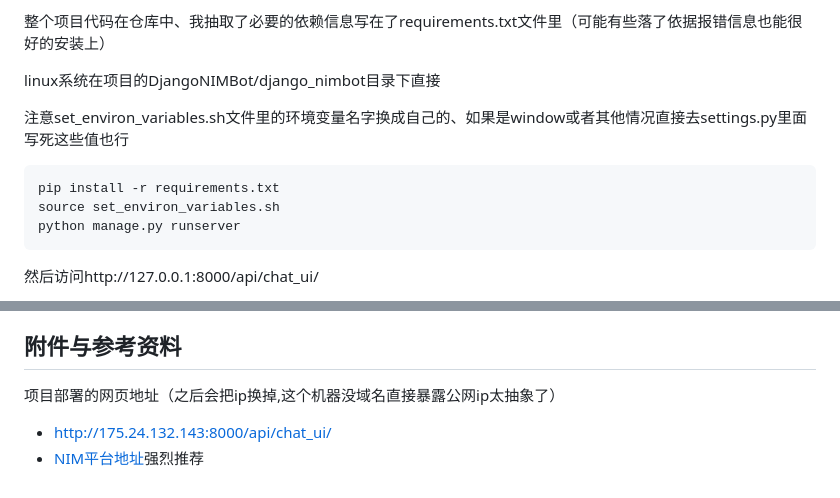
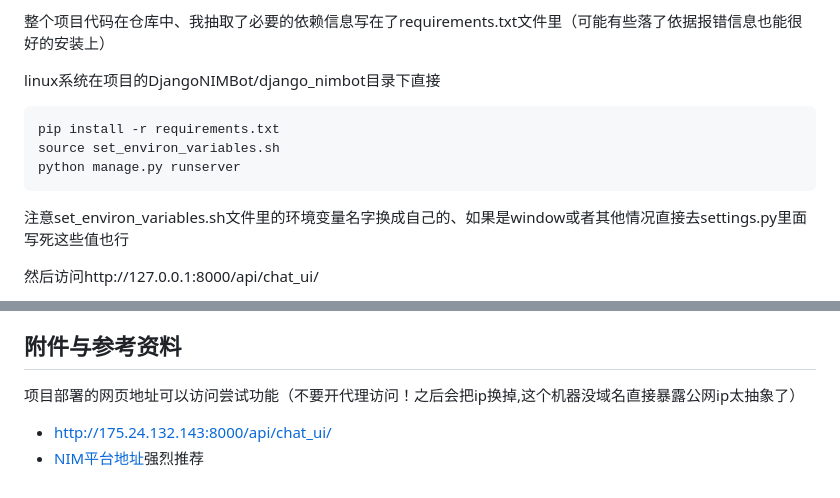
Before and after one commit to JinRiYao2001/DjangoNIMBot, a Markdown page: README.md, 2 parts joined by grey strips. GitHub-like rendering.

````diff
--- a/README.md
+++ b/README.md
@@ -22,13 +22,13 @@ NVIDIA AI-AGENT夏季训练营
 整个项目代码在仓库中、我抽取了必要的依赖信息写在了requirements.txt文件里（可能有些落了依据报错信息也能很好的安装上）
 
 linux系统在项目的DjangoNIMBot/django_nimbot目录下直接
-
-注意set_environ_variables.sh文件里的环境变量名字换成自己的、如果是window或者其他情况直接去settings.py里面写死这些值也行
 ```
 pip install -r requirements.txt
 source set_environ_variables.sh
 python manage.py runserver
 ```
+注意set_environ_variables.sh文件里的环境变量名字换成自己的、如果是window或者其他情况直接去settings.py里面写死这些值也行
+
 然后访问http://127.0.0.1:8000/api/chat_ui/
 
 RAG实现的关键代码就在day1课件的demo里，将它集成在整个项目代码中，因为向量信息数据库只需要生成一次可以把这块代码封装在django工程的app load步骤中，这样只有启动工程的时候才会执行该步骤，提高效率。部署在了[部署地址](http://175.24.132.143:8000/api/chat_ui/)这个地址（公网IP之后我会更换掉）
@@ -54,6 +54,6 @@ RAG实现的关键代码就在day1课件的demo里，将它集成在整个项目
 
 附件与参考资料
 -------
-项目部署的网页地址（之后会把ip换掉,这个机器没域名直接暴露公网ip太抽象了）
+项目部署的网页地址可以访问尝试功能（不要开代理访问！之后会把ip换掉,这个机器没域名直接暴露公网ip太抽象了）
 * http://175.24.132.143:8000/api/chat_ui/
 * [NIM平台地址](https://build.nvidia.com/explore/discover)强烈推荐
````
